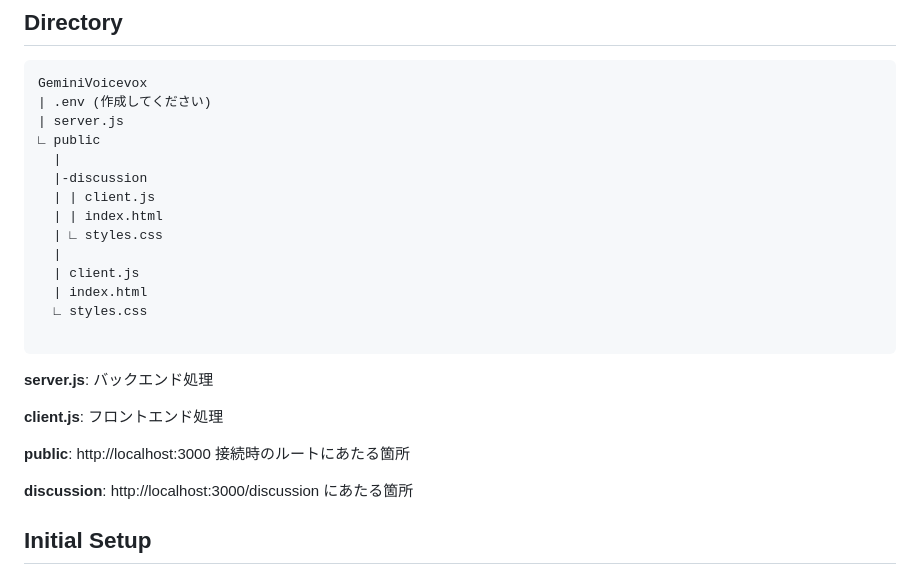
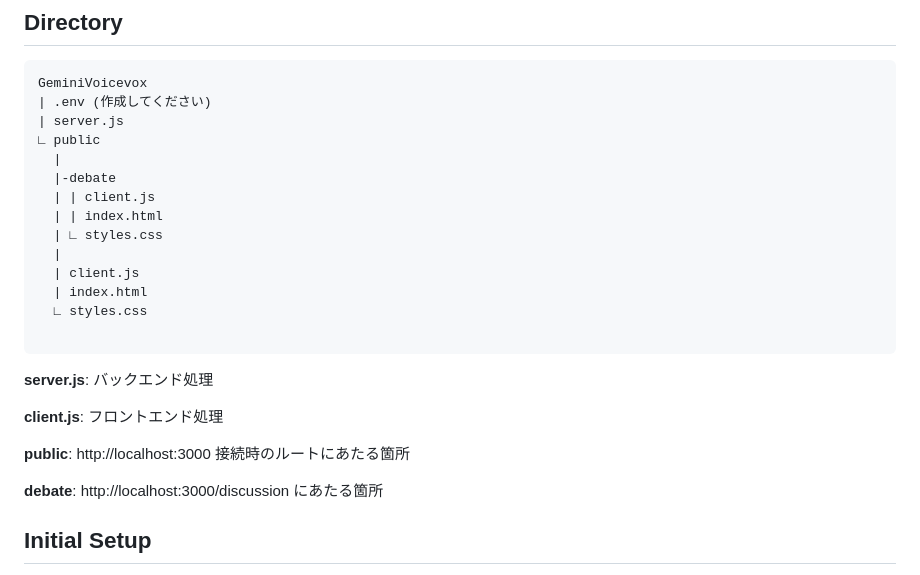
Before and after one commit to mimisukeMaster/AI-VOICEVOX, a Markdown page: README.md, the part around the change. Rendered like a GitHub page.

Commit message:
Fixed misc change on README

```diff
--- a/README.md
+++ b/README.md
@@ -22,7 +22,7 @@ GeminiVoicevox
 | server.js
 ∟ public
   |
-  |-discussion
+  |-debate
   | | client.js
   | | index.html
   | ∟ styles.css
@@ -38,7 +38,7 @@ GeminiVoicevox
 
 **public**: http://localhost:3000 接続時のルートにあたる箇所
 
-**discussion**: http://localhost:3000/discussion にあたる箇所
+**debate**: http://localhost:3000/discussion にあたる箇所
 
 
 ## Initial Setup
```
